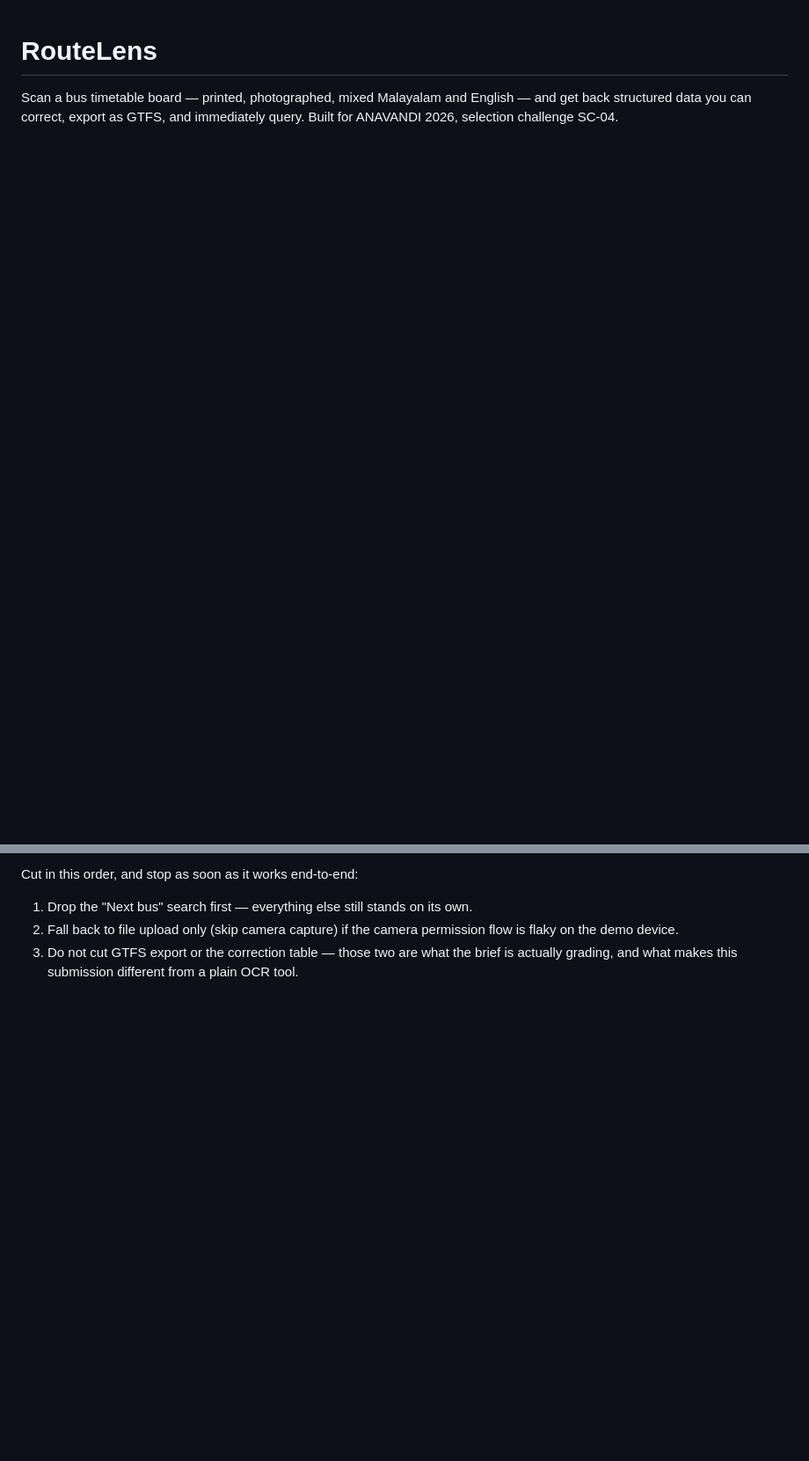
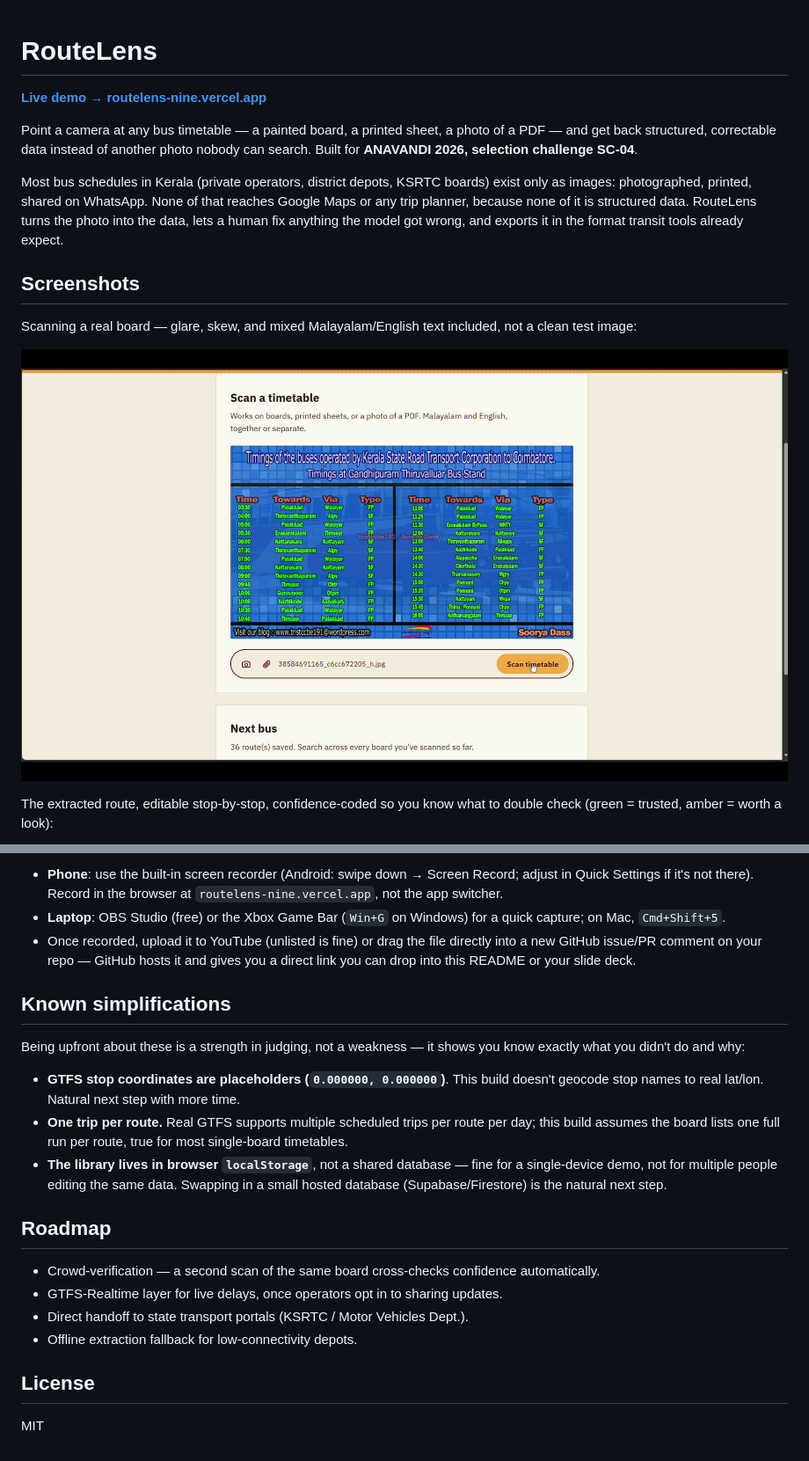
Before and after one commit to sooryathejas/routelens, a Markdown page: README.md, 2 parts joined by grey strips. Shown: that part at 88% size. GitHub-like rendering; pictures changed too: screenshots/screenshot-scan.jpg (added); blank space fills up the shorter version.

```diff
--- a/README.md
+++ b/README.md
@@ -1,3 +1,16 @@
 # RouteLens
 
-Scan a bus timetable board — printed, photographed, mixed Malayalam and English — and get back structured data you can correct, export as GTFS, and immediately query. Built for ANAVANDI 2026, selection challenge SC-04.
+**[Live demo → routelens-nine.vercel.app](https://routelens-nine.vercel.app)**
+
+Point a camera at any bus timetable — a painted board, a printed sheet, a photo of a PDF — and get back structured, correctable data instead of another photo nobody can search. Built for **ANAVANDI 2026, selection challenge SC-04**.
+
+Most bus schedules in Kerala (private operators, district depots, KSRTC boards) exist only as images: photographed, printed, shared on WhatsApp. None of that reaches Google Maps or any trip planner, because none of it is structured data. RouteLens turns the photo into the data, lets a human fix anything the model got wrong, and exports it in the format transit tools already expect.
+
+## Screenshots
+
+Scanning a real board — glare, skew, and mixed Malayalam/English text included, not a clean test image:
+
+![Scanning a timetable](screenshots/screenshot-scan.jpg)
+
+The extracted route, editable stop-by-stop, confidence-coded so you know what to double check (green = trusted, amber = worth a look):
+
@@ -53,5 +92,23 @@ Keep the whole sequence under 90 seconds if you can; a tight, confident run read
 
-Cut in this order, and stop as soon as it works end-to-end:
-1. Drop the "Next bus" search first — everything else still stands on its own.
-2. Fall back to file upload only (skip camera capture) if the camera permission flow is flaky on the demo device.
-3. Do not cut GTFS export or the correction table — those two are what the brief is actually grading, and what makes this submission different from a plain OCR tool.
+- **Phone**: use the built-in screen recorder (Android: swipe down → Screen Record; adjust in Quick Settings if it's not there). Record in the browser at `routelens-nine.vercel.app`, not the app switcher.
+- **Laptop**: OBS Studio (free) or the Xbox Game Bar (`Win+G` on Windows) for a quick capture; on Mac, `Cmd+Shift+5`.
+- Once recorded, upload it to YouTube (unlisted is fine) or drag the file directly into a new GitHub issue/PR comment on your repo — GitHub hosts it and gives you a direct link you can drop into this README or your slide deck.
+
+## Known simplifications
+
+Being upfront about these is a strength in judging, not a weakness — it shows you know exactly what you didn't do and why:
+
+- **GTFS stop coordinates are placeholders (`0.000000, 0.000000`)**. This build doesn't geocode stop names to real lat/lon. Natural next step with more time.
+- **One trip per route.** Real GTFS supports multiple scheduled trips per route per day; this build assumes the board lists one full run per route, true for most single-board timetables.
+- **The library lives in browser `localStorage`**, not a shared database — fine for a single-device demo, not for multiple people editing the same data. Swapping in a small hosted database (Supabase/Firestore) is the natural next step.
+
+## Roadmap
+
+- Crowd-verification — a second scan of the same board cross-checks confidence automatically.
+- GTFS-Realtime layer for live delays, once operators opt in to sharing updates.
+- Direct handoff to state transport portals (KSRTC / Motor Vehicles Dept.).
+- Offline extraction fallback for low-connectivity depots.
+
+## License
+
+MIT
```
Also changed, not shown: other parts of README.md (+44 -18 lines), screenshots/screenshot-nextbus.jpg (added), screenshots/screenshot-results.jpg (added).
